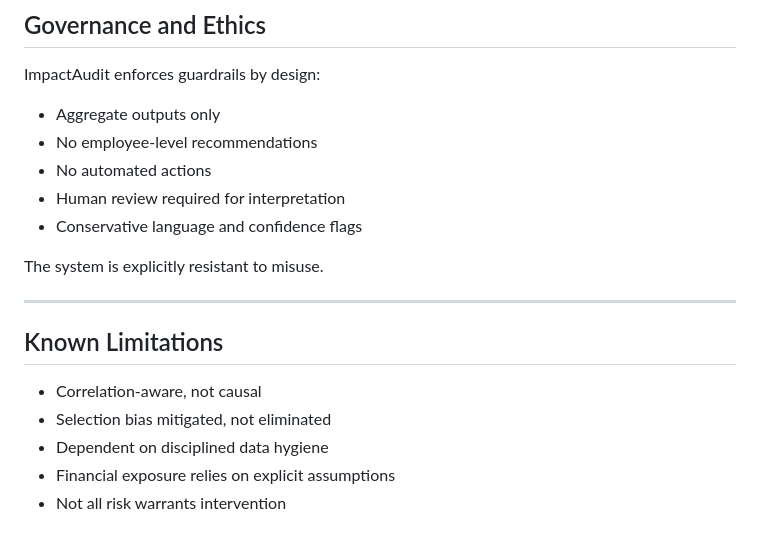
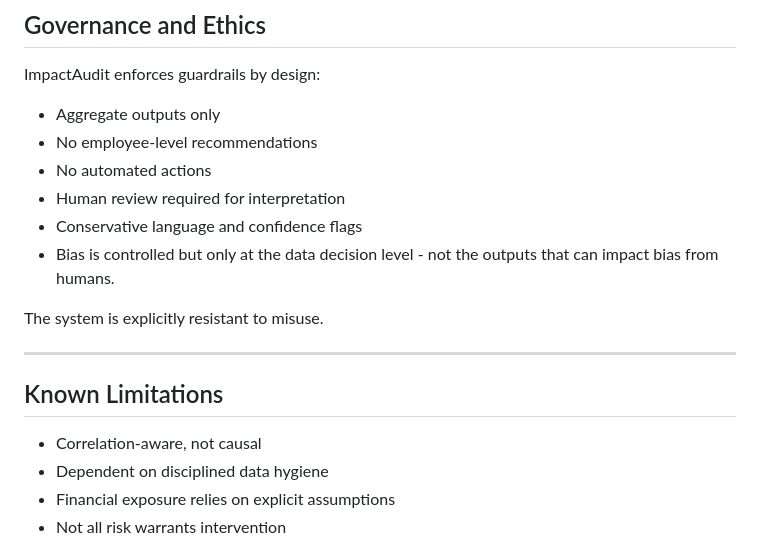
Before and after one commit to ryanbrush30/impact_audit, a Markdown page: docs/README.md, the part around the change. GitHub-like rendering.

Commit message:
Update bias control explanation in README
Clarify bias control limitations in README.

```diff
--- a/docs/README.md
+++ b/docs/README.md
@@ -124,6 +124,7 @@ ImpactAudit enforces guardrails by design:
 - No automated actions
 - Human review required for interpretation
 - Conservative language and confidence flags
+- Bias is controlled but only at the data decision level - not the outputs that can impact bias from humans.
 
 The system is explicitly resistant to misuse.
 
@@ -131,7 +132,6 @@ The system is explicitly resistant to misuse.
 
 ## Known Limitations
 - Correlation-aware, not causal
-- Selection bias mitigated, not eliminated
 - Dependent on disciplined data hygiene
 - Financial exposure relies on explicit assumptions
 - Not all risk warrants intervention
```
